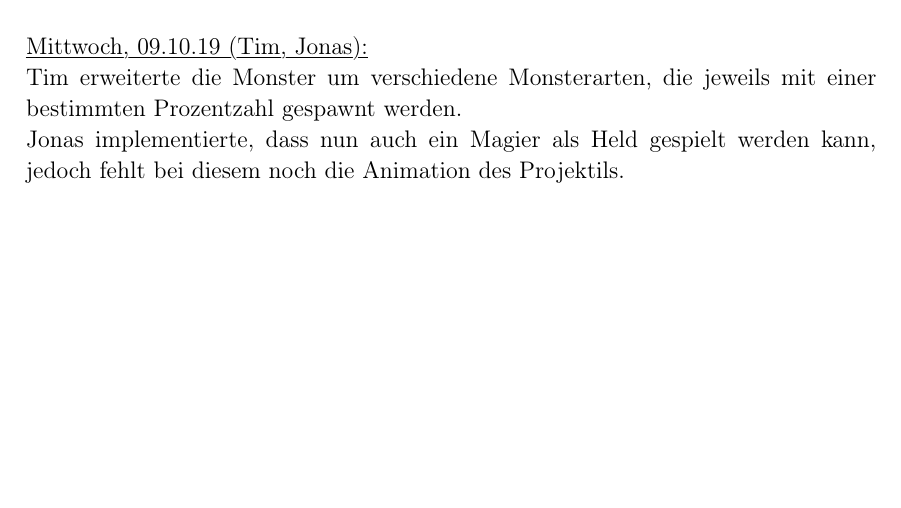
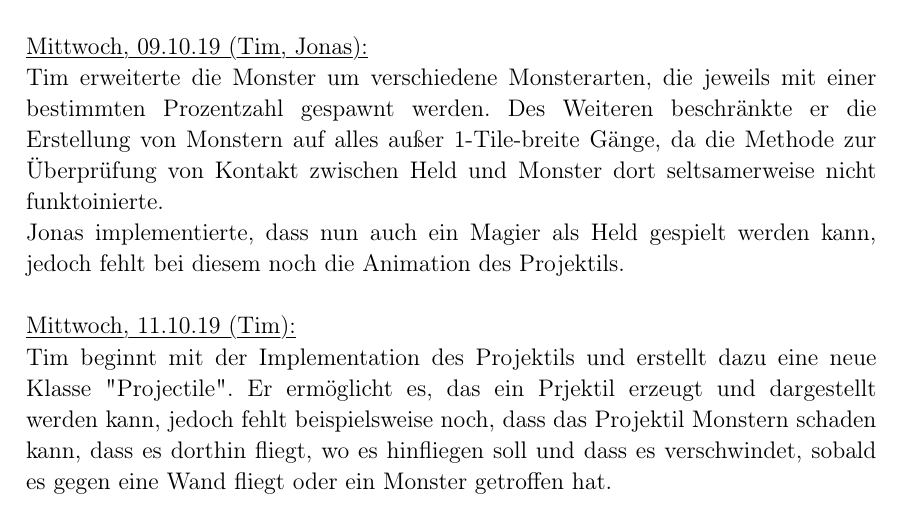
Before and after one commit to lukcod3/roleplaygame, a LaTeX document (doc/dokumentation.tex): part of page 9 of 9, cut so that both start at the same text, the shorter picture padded with empty space. Compiled offline with pdfLaTeX.

Commit message:
Tagebucheintrag 11.10.19
work on projectiles

```diff
--- a/doc/dokumentation.tex
+++ b/doc/dokumentation.tex
@@ -366,7 +366,11 @@ Tim erstellte einen \glqq{}Hub\grqq{}, von dem aus man in den Kampf mit Monstern
 
 \myuline{Mittwoch, 09.10.19 (Tim, Jonas):}
 
-Tim erweiterte die Monster um verschiedene Monsterarten, die jeweils mit einer bestimmten Prozentzahl gespawnt werden. \\
-Jonas implementierte, dass nun auch ein Magier als Held gespielt werden kann, jedoch fehlt bei diesem noch die Animation des Projektils.\\
+Tim erweiterte die Monster um verschiedene Monsterarten, die jeweils mit einer bestimmten Prozentzahl gespawnt werden. Des Weiteren beschränkte er die Erstellung von Monstern auf alles außer 1-Tile-breite Gänge, da die Methode zur Überprüfung von Kontakt zwischen Held und Monster dort seltsamerweise nicht funktoinierte. \\
+Jonas implementierte, dass nun auch ein Magier als Held gespielt werden kann, jedoch fehlt bei diesem noch die Animation des Projektils. \\
+
+\myuline{Mittwoch, 11.10.19 (Tim):}
+
+Tim beginnt mit der Implementation des Projektils und erstellt dazu eine neue Klasse "Projectile". Er ermöglicht es, das ein Prjektil erzeugt und dargestellt werden kann, jedoch fehlt beispielsweise noch, dass das Projektil Monstern schaden kann, dass es dorthin fliegt, wo es hinfliegen soll und dass es verschwindet, sobald es gegen eine Wand fliegt oder ein Monster getroffen hat. \\
 
 \end{document}
```
